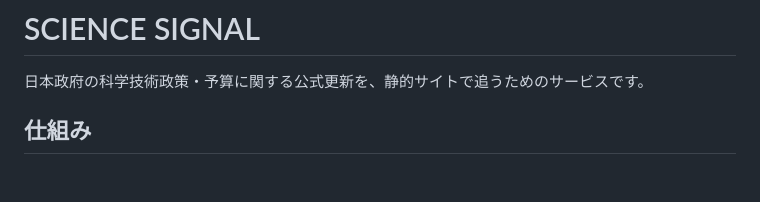
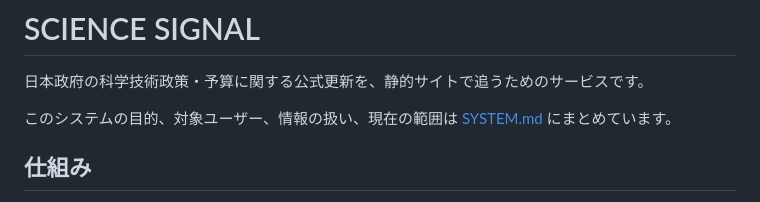
Before and after one commit to t46/gov-sci-tech-watcher, a Markdown page: README.md, the part around the change. Rendered like a GitHub page; blank space fills up the shorter version.

Commit message:
docs: describe science signal system

```diff
--- a/README.md
+++ b/README.md
@@ -1,6 +1,8 @@
 # SCIENCE SIGNAL
 
 日本政府の科学技術政策・予算に関する公式更新を、静的サイトで追うためのサービスです。
+
+このシステムの目的、対象ユーザー、情報の扱い、現在の範囲は [SYSTEM.md](SYSTEM.md) にまとめています。
 
 ## 仕組み
 
```
Also changed, not shown: SYSTEM.md (added, +77 -0 lines).
